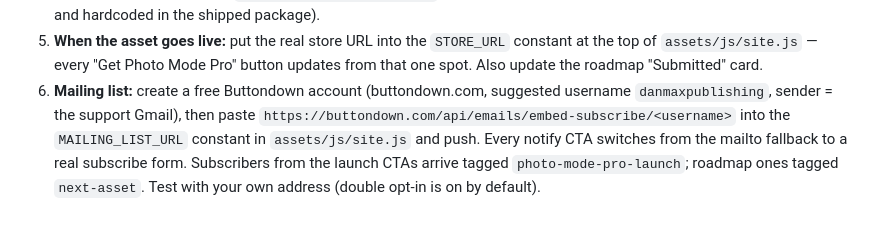
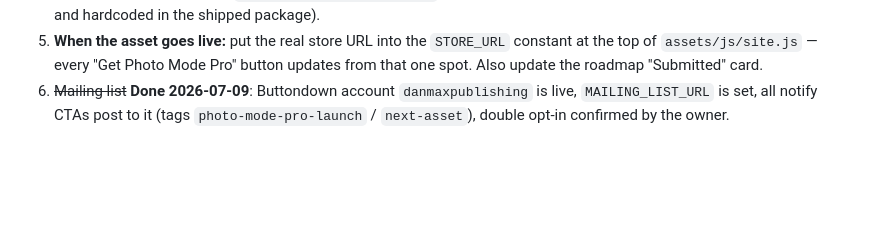
Before and after one commit to danmaxpublishing/danmaxpublishing.github.io, a Markdown page: TASK.md, the part around the change. Drawn GitHub-style; blank space fills up the shorter version.

Commit message:
[docs] Mark the mailing-list owner step done

```diff
--- a/TASK.md
+++ b/TASK.md
@@ -100,10 +100,6 @@ mailto fallback.
 5. **When the asset goes live:** put the real store URL into the `STORE_URL`
    constant at the top of `assets/js/site.js` — every "Get Photo Mode Pro" button
    updates from that one spot. Also update the roadmap "Submitted" card.
-6. **Mailing list:** create a free Buttondown account (buttondown.com, suggested
-   username `danmaxpublishing`, sender = the support Gmail), then paste
-   `https://buttondown.com/api/emails/embed-subscribe/<username>` into the
-   `MAILING_LIST_URL` constant in `assets/js/site.js` and push. Every notify CTA
-   switches from the mailto fallback to a real subscribe form. Subscribers from
-   the launch CTAs arrive tagged `photo-mode-pro-launch`; roadmap ones tagged
-   `next-asset`. Test with your own address (double opt-in is on by default).
+6. ~~Mailing list~~ **Done 2026-07-09**: Buttondown account `danmaxpublishing`
+   is live, `MAILING_LIST_URL` is set, all notify CTAs post to it (tags
+   `photo-mode-pro-launch` / `next-asset`), double opt-in confirmed by the owner.
```
